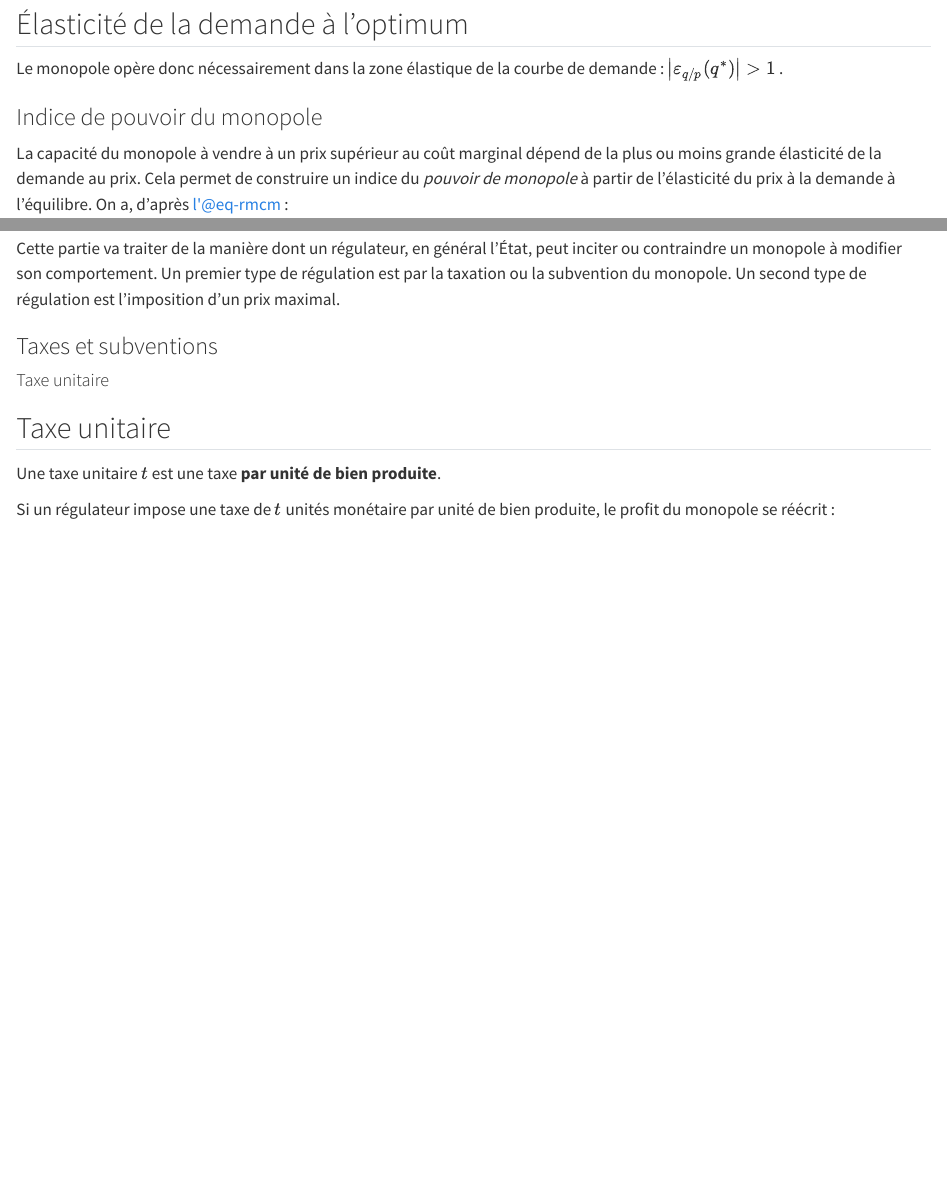
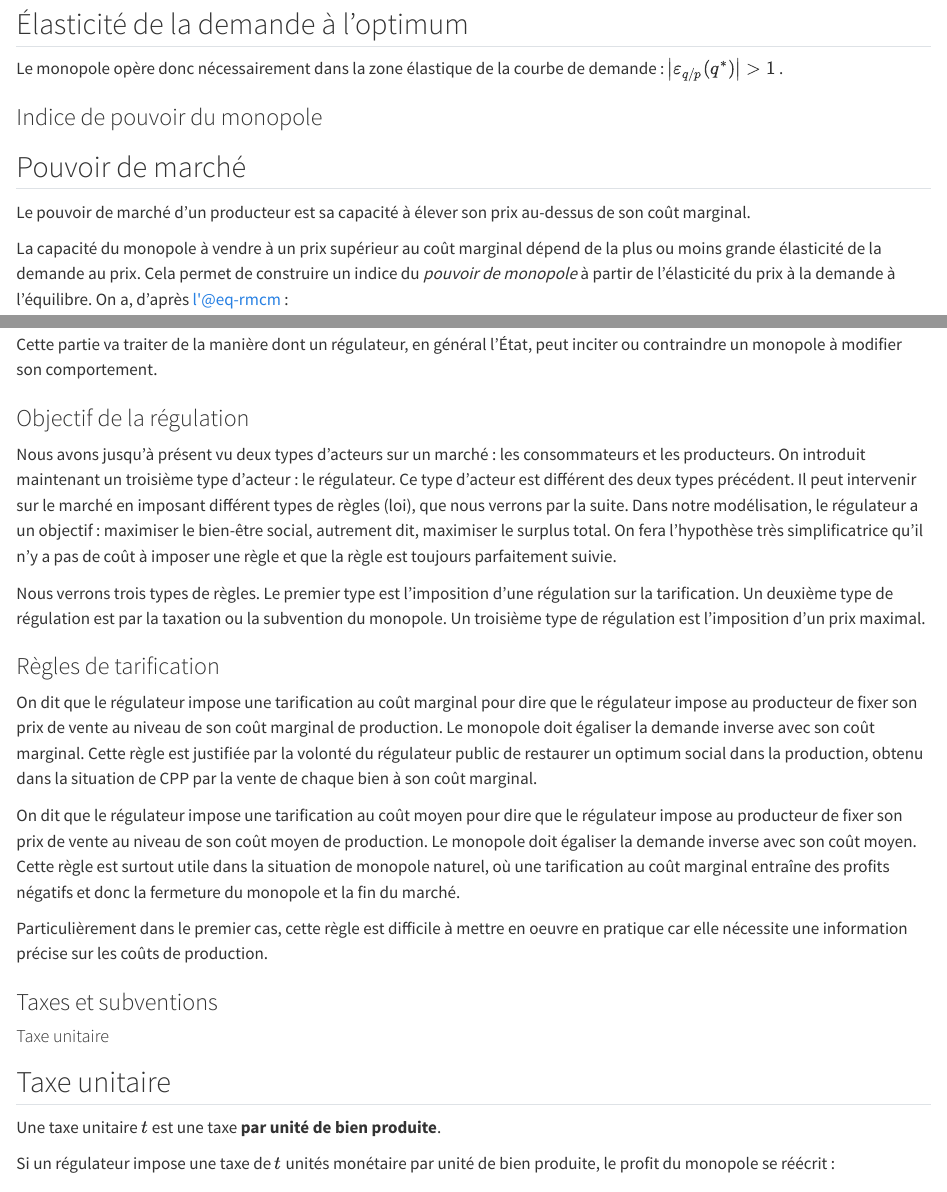
Before and after one commit to EliasBcd/Microeconomie2, a Quarto document (02-monopole.qmd): the page in a window 1100 px wide, from 10490 px down, and a second part further down, joined at a grey line. Rendered offline with R 4.5, knitr and Pandoc in place of Quarto, with nearby package versions; some code elsewhere in the file could not run offline; long lines of code are wrapped.

Commit message:
Modification de l'introduction sur la régulation et introduction des règles de tarification.

```diff
--- a/02-monopole.qmd
+++ b/02-monopole.qmd
@@ -488,6 +488,13 @@ Le monopole opère donc nécessairement dans la zone élastique de la courbe de
 
 ### Indice de pouvoir du monopole
 
+::: {#def-pouvoir-marché}
+
+## Pouvoir de marché
+
+Le pouvoir de marché d'un producteur est sa capacité à élever son prix au-dessus de son coût marginal.
+:::
+
 La capacité du monopole à vendre à un prix supérieur au coût marginal dépend de la plus ou moins grande élasticité de la demande au prix.
 Cela permet de construire un indice du *pouvoir de monopole* à partir de l'élasticité du prix à la demande à l'équilibre.
 On a, d'après l'@eq-rmcm :
@@ -726,9 +733,33 @@ Il ne faut pas confondre les rendements d'échelle, qui mettent en relation les
 ## Régulation du monopole
 
 Cette partie va traiter de la manière dont un régulateur, en général l'État, peut inciter ou contraindre un monopole à modifier son comportement.
-Un premier type de régulation est par la taxation ou la subvention du monopole.
-Un second type de régulation est l'imposition d'un prix maximal.
 
+
+### Objectif de la régulation
+
+Nous avons jusqu'à présent vu deux types d'acteurs sur un marché : les consommateurs et les producteurs.
+On introduit maintenant un troisième type d'acteur : le régulateur.
+Ce type d'acteur est différent des deux types précédent.
+Il peut intervenir sur le marché en imposant différent types de règles (loi), que nous verrons par la suite.
+Dans notre modélisation, le régulateur a un objectif : maximiser le bien-être social, autrement dit, maximiser le surplus total.
+On fera l'hypothèse très simplificatrice qu'il n'y a pas de coût à imposer une règle et que la règle est toujours parfaitement suivie.
+
+Nous verrons trois types de règles.
+Le premier type est l'imposition d'une régulation sur la tarification.
+Un deuxième type de régulation est par la taxation ou la subvention du monopole.
+Un troisième type de régulation est l'imposition d'un prix maximal.
+
+### Règles de tarification
+
+On dit que le régulateur impose une tarification au coût marginal pour dire que le régulateur impose au producteur de fixer son prix de vente au niveau de son coût marginal de production.
+Le monopole doit égaliser la demande inverse avec son coût marginal.
+Cette règle est justifiée par la volonté du régulateur public de restaurer un optimum social dans la production, obtenu dans la situation de CPP par la vente de chaque bien à son coût marginal.
+
+On dit que le régulateur impose une tarification au coût moyen pour dire que le régulateur impose au producteur de fixer son prix de vente au niveau de son coût moyen de production.
+Le monopole doit égaliser la demande inverse avec son coût moyen.
+Cette règle est surtout utile dans la situation de monopole naturel, où une tarification au coût marginal entraîne des profits négatifs et donc la fermeture du monopole et la fin du marché.
+
+Particulièrement dans le premier cas, cette règle est difficile à mettre en oeuvre en pratique car elle nécessite une information précise sur les coûts de production.
 
 ### Taxes et subventions
 
```
